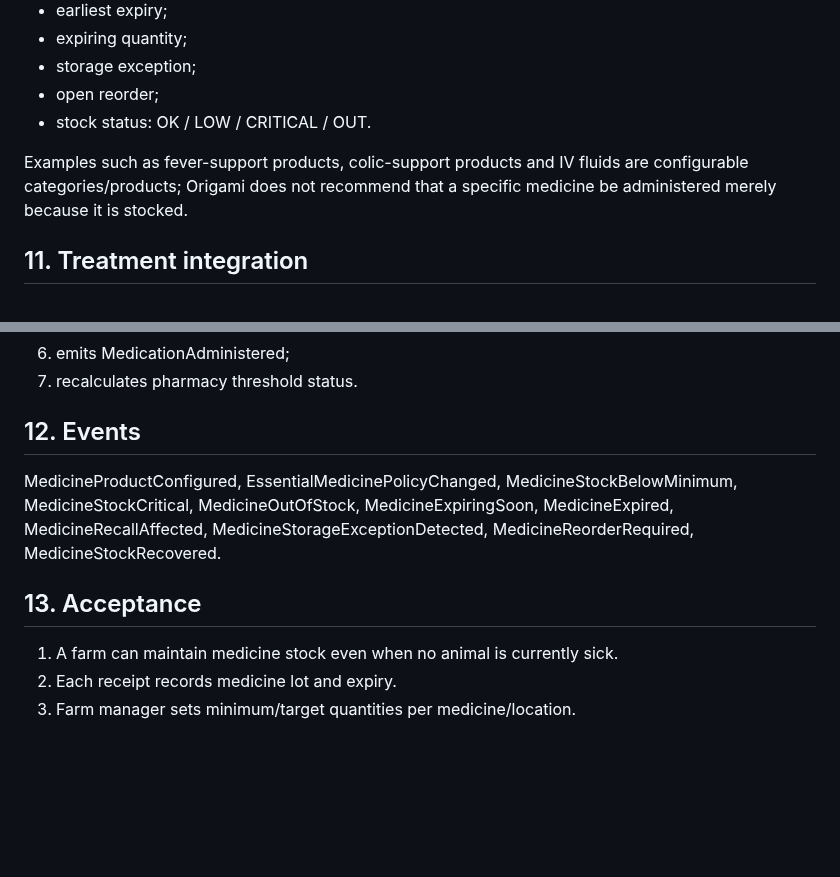
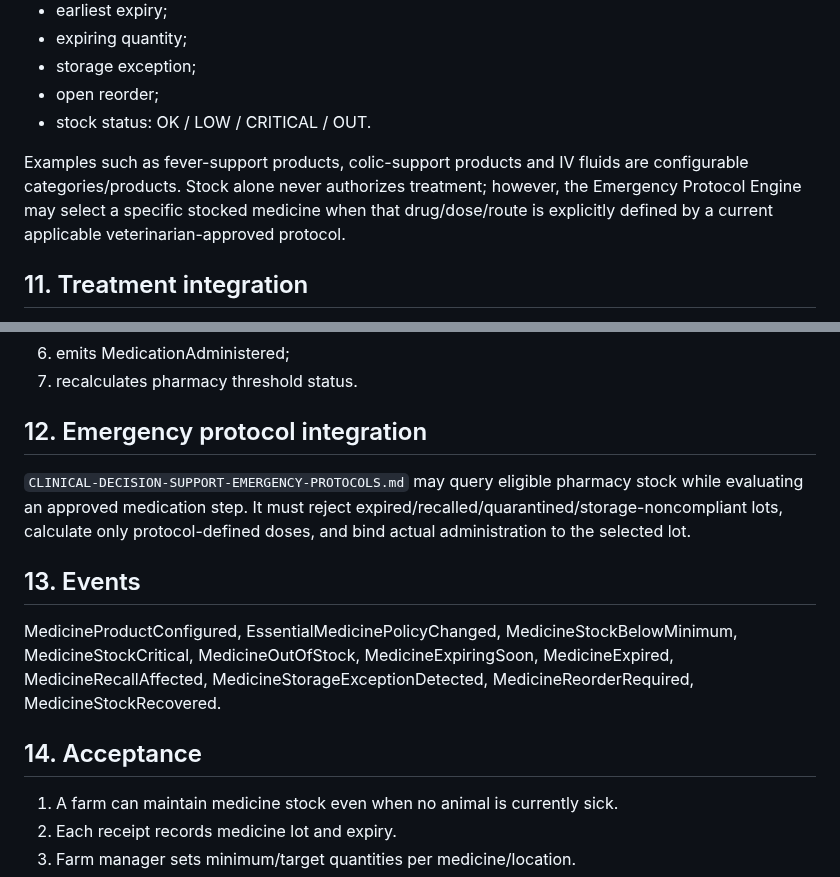
Before and after one commit to achamseddine/OrigamiFarmOS, a Markdown page: database/MEDICINE-PHARMACY-SCHEMA.md, 2 parts joined by grey strips. Rendered like a GitHub page; blank space fills up the shorter version.

Commit message:
docs(health): integrate AI emergency protocol orchestration

```diff
--- a/database/MEDICINE-PHARMACY-SCHEMA.md
+++ b/database/MEDICINE-PHARMACY-SCHEMA.md
@@ -183,7 +183,7 @@ Farm users can configure their own essential list. Dashboard exposes:
 - open reorder;
 - stock status: OK / LOW / CRITICAL / OUT.
 
-Examples such as fever-support products, colic-support products and IV fluids are configurable categories/products; Origami does not recommend that a specific medicine be administered merely because it is stocked.
+Examples such as fever-support products, colic-support products and IV fluids are configurable categories/products. Stock alone never authorizes treatment; however, the Emergency Protocol Engine may select a specific stocked medicine when that drug/dose/route is explicitly defined by a current applicable veterinarian-approved protocol.
 
 ## 11. Treatment integration
 Treatment prescription/action selects the medicine product. Administration selects the actual eligible lot and atomically:
@@ -195,10 +195,13 @@ Treatment prescription/action selects the medicine product. Administration selec
 6. emits MedicationAdministered;
 7. recalculates pharmacy threshold status.
 
-## 12. Events
+## 12. Emergency protocol integration
+`CLINICAL-DECISION-SUPPORT-EMERGENCY-PROTOCOLS.md` may query eligible pharmacy stock while evaluating an approved medication step. It must reject expired/recalled/quarantined/storage-noncompliant lots, calculate only protocol-defined doses, and bind actual administration to the selected lot.
+
+## 13. Events
 MedicineProductConfigured, EssentialMedicinePolicyChanged, MedicineStockBelowMinimum, MedicineStockCritical, MedicineOutOfStock, MedicineExpiringSoon, MedicineExpired, MedicineRecallAffected, MedicineStorageExceptionDetected, MedicineReorderRequired, MedicineStockRecovered.
 
-## 13. Acceptance
+## 14. Acceptance
 1. A farm can maintain medicine stock even when no animal is currently sick.
 2. Each receipt records medicine lot and expiry.
 3. Farm manager sets minimum/target quantities per medicine/location.
```
